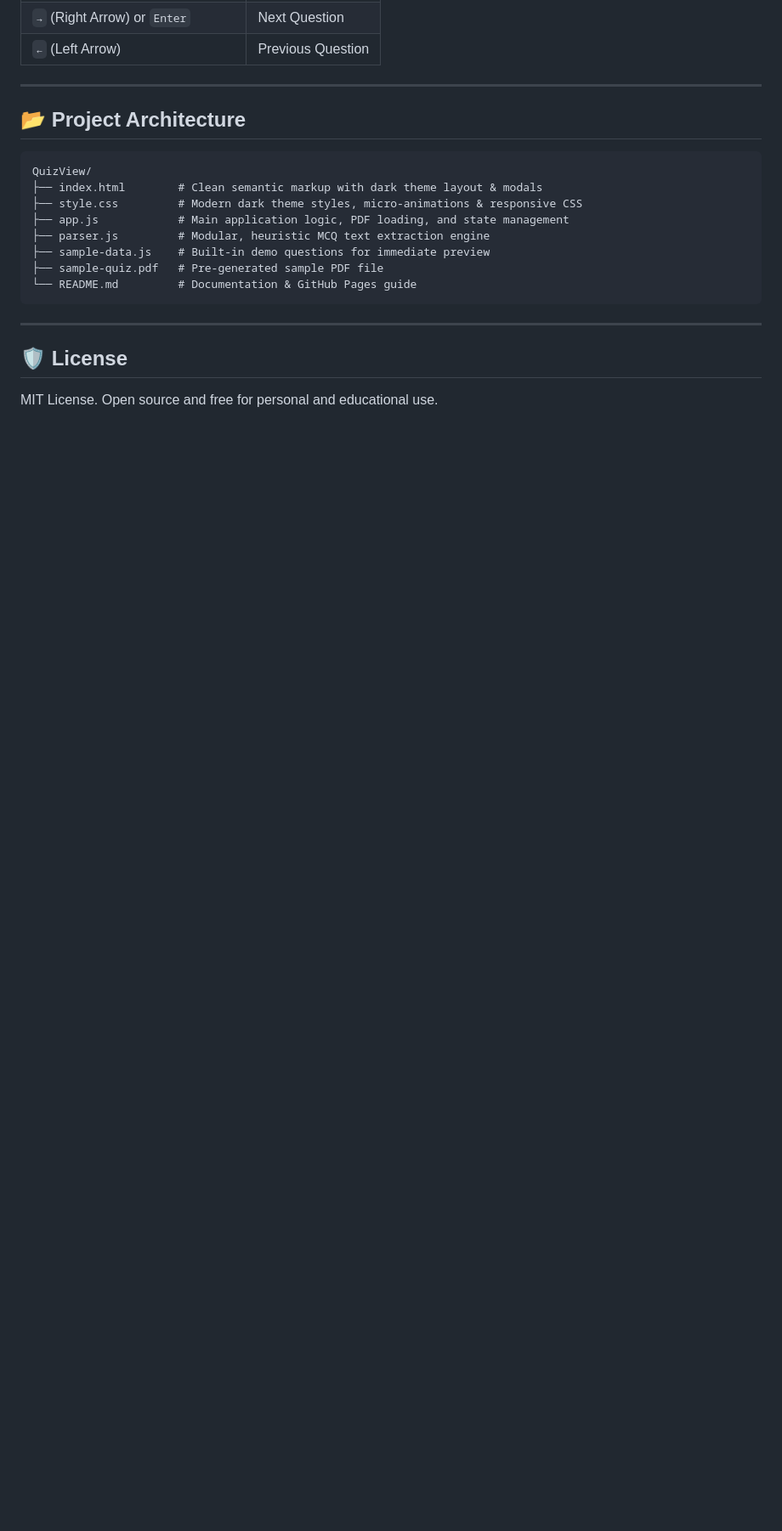
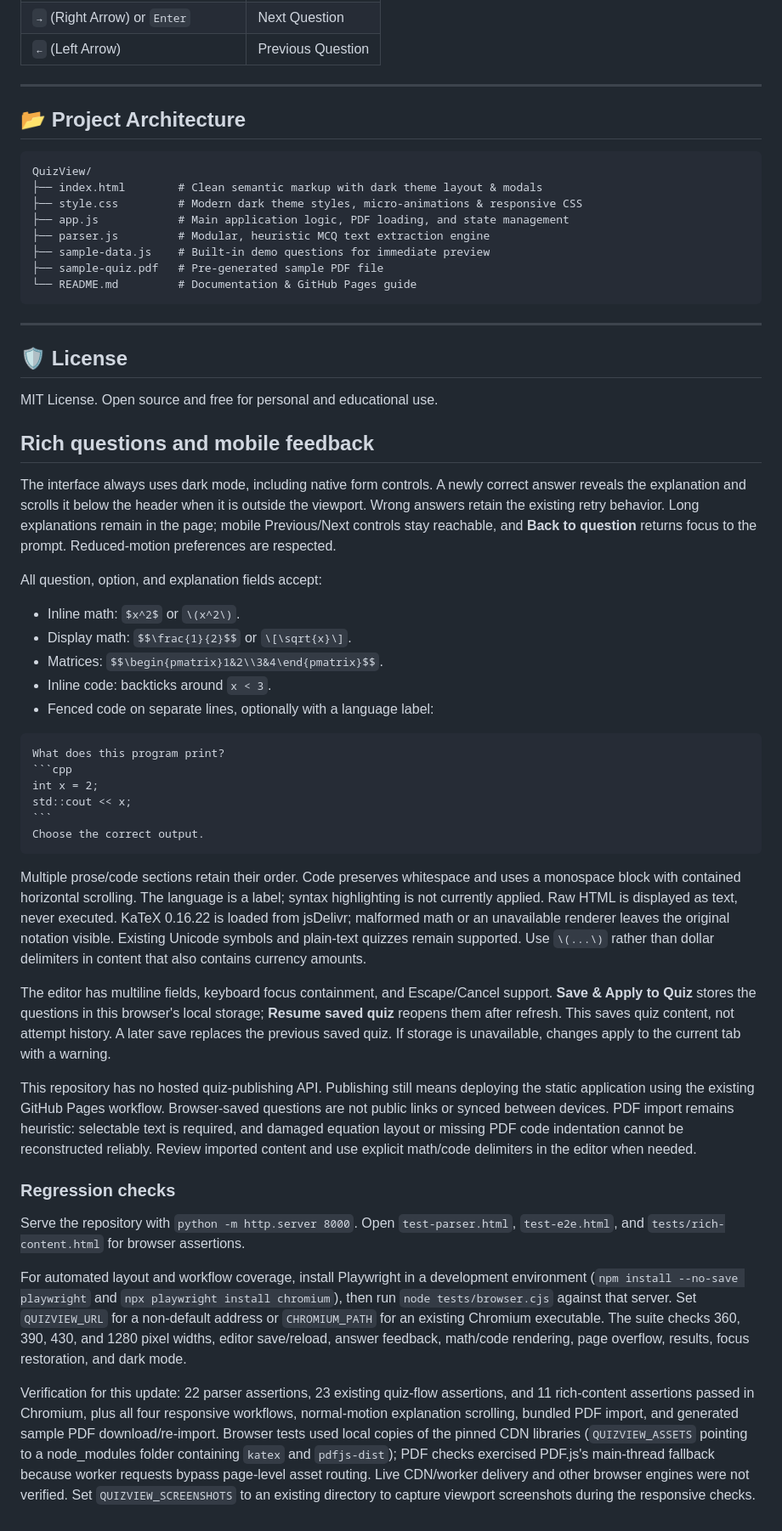
Before and after one commit to xenora5/QuizView, a Markdown page: README.md, the part around the change. Shown at 85% size. GitHub-like rendering; blank space fills up the shorter version.

Commit message:
Polish quiz reading and rich content: README.md

`````diff
--- a/README.md
+++ b/README.md
@@ -133,3 +133,71 @@ QuizView/
 ## 🛡️ License
 
 MIT License. Open source and free for personal and educational use.
+
+## Rich questions and mobile feedback
+
+The interface always uses dark mode, including native form controls. A newly correct
+answer reveals the explanation and scrolls it below the header when it is outside
+the viewport. Wrong answers retain the existing retry behavior. Long explanations
+remain in the page; mobile Previous/Next controls stay reachable, and **Back to
+question** returns focus to the prompt. Reduced-motion preferences are respected.
+
+All question, option, and explanation fields accept:
+
+- Inline math: `$x^2$` or `\(x^2\)`.
+- Display math: `$$\frac{1}{2}$$` or `\[\sqrt{x}\]`.
+- Matrices: `$$\begin{pmatrix}1&2\\3&4\end{pmatrix}$$`.
+- Inline code: backticks around `x < 3`.
+- Fenced code on separate lines, optionally with a language label:
+
+````text
+What does this program print?
+```cpp
+int x = 2;
+std::cout << x;
+```
+Choose the correct output.
+````
+
+Multiple prose/code sections retain their order. Code preserves whitespace and
+uses a monospace block with contained horizontal scrolling. The language is a
+label; syntax highlighting is not currently applied. Raw HTML is displayed as
+text, never executed. KaTeX 0.16.22 is loaded from jsDelivr; malformed math or an
+unavailable renderer leaves the original notation visible. Existing Unicode
+symbols and plain-text quizzes remain supported. Use `\(...\)` rather than dollar
+delimiters in content that also contains currency amounts.
+
+The editor has multiline fields, keyboard focus containment, and Escape/Cancel
+support. **Save & Apply to Quiz** stores the questions in this browser's local
+storage; **Resume saved quiz** reopens them after refresh. This saves quiz content,
+not attempt history. A later save replaces the previous saved quiz. If storage is
+unavailable, changes apply to the current tab with a warning.
+
+This repository has no hosted quiz-publishing API. Publishing still means deploying
+the static application using the existing GitHub Pages workflow. Browser-saved
+questions are not public links or synced between devices. PDF import remains
+heuristic: selectable text is required, and damaged equation layout or missing
+PDF code indentation cannot be reconstructed reliably. Review imported content
+and use explicit math/code delimiters in the editor when needed.
+
+### Regression checks
+
+Serve the repository with `python -m http.server 8000`. Open `test-parser.html`,
+`test-e2e.html`, and `tests/rich-content.html` for browser assertions.
+
+For automated layout and workflow coverage, install Playwright in a development
+environment (`npm install --no-save playwright` and `npx playwright install chromium`),
+then run `node tests/browser.cjs` against that server. Set `QUIZVIEW_URL` for a
+non-default address or `CHROMIUM_PATH` for an existing Chromium executable. The
+suite checks 360, 390, 430, and 1280 pixel widths, editor save/reload, answer feedback,
+math/code rendering, page overflow, results, focus restoration, and dark mode.
+
+Verification for this update: 22 parser assertions, 23 existing quiz-flow assertions,
+and 11 rich-content assertions passed in Chromium, plus all four responsive
+workflows, normal-motion explanation scrolling, bundled PDF import, and generated
+sample PDF download/re-import. Browser tests used local copies of the pinned CDN
+libraries (`QUIZVIEW_ASSETS` pointing to a node_modules folder containing `katex`
+and `pdfjs-dist`); PDF checks exercised PDF.js's main-thread fallback because
+worker requests bypass page-level asset routing. Live CDN/worker delivery and
+other browser engines were not verified. Set `QUIZVIEW_SCREENSHOTS` to an existing
+directory to capture viewport screenshots during the responsive checks.
`````
